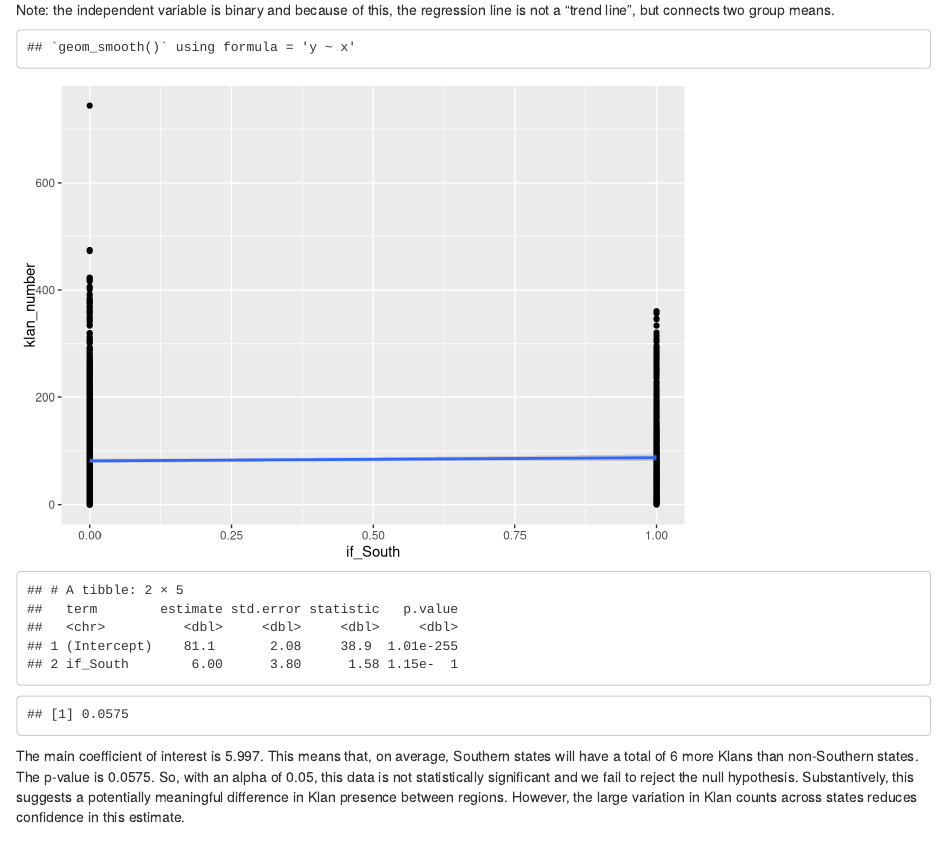
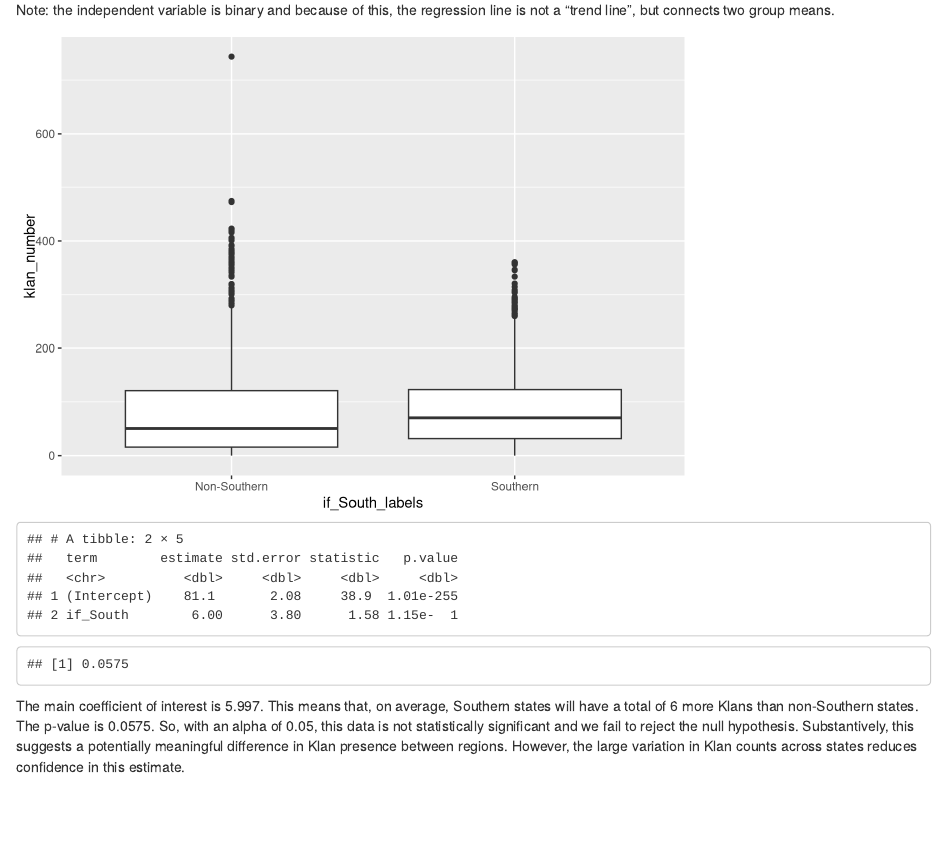
Before and after one commit to adopson44/ps270-final-project, an R Markdown document (index.Rmd): the page in a window 1100 px wide, from 1840 px down. Rendered offline with R 4.5, knitr and Pandoc, with nearby package versions; drawn as R Markdown's standard HTML page in place of the format the file asks for.

Commit message:
box plot

````diff
--- a/index.Rmd
+++ b/index.Rmd
@@ -63,9 +63,8 @@ Note: the independent variable is binary and because of this, the regression lin
 
 ```{r, echo = FALSE}
 library(broom)
-plot2 <- ggplot(klans, aes(x = if_South, y = klan_number)) +
-  geom_point() +
-  geom_smooth(method = "lm", se = TRUE)
+plot2 <- ggplot(klans, aes(x = if_South_labels, y = klan_number)) +
+  geom_boxplot()
 plot2
 south_lm <- lm(klan_number ~ if_South, data = klans)
 lm_summary = summary(south_lm)
````
Also changed, not shown: 1 other file.
